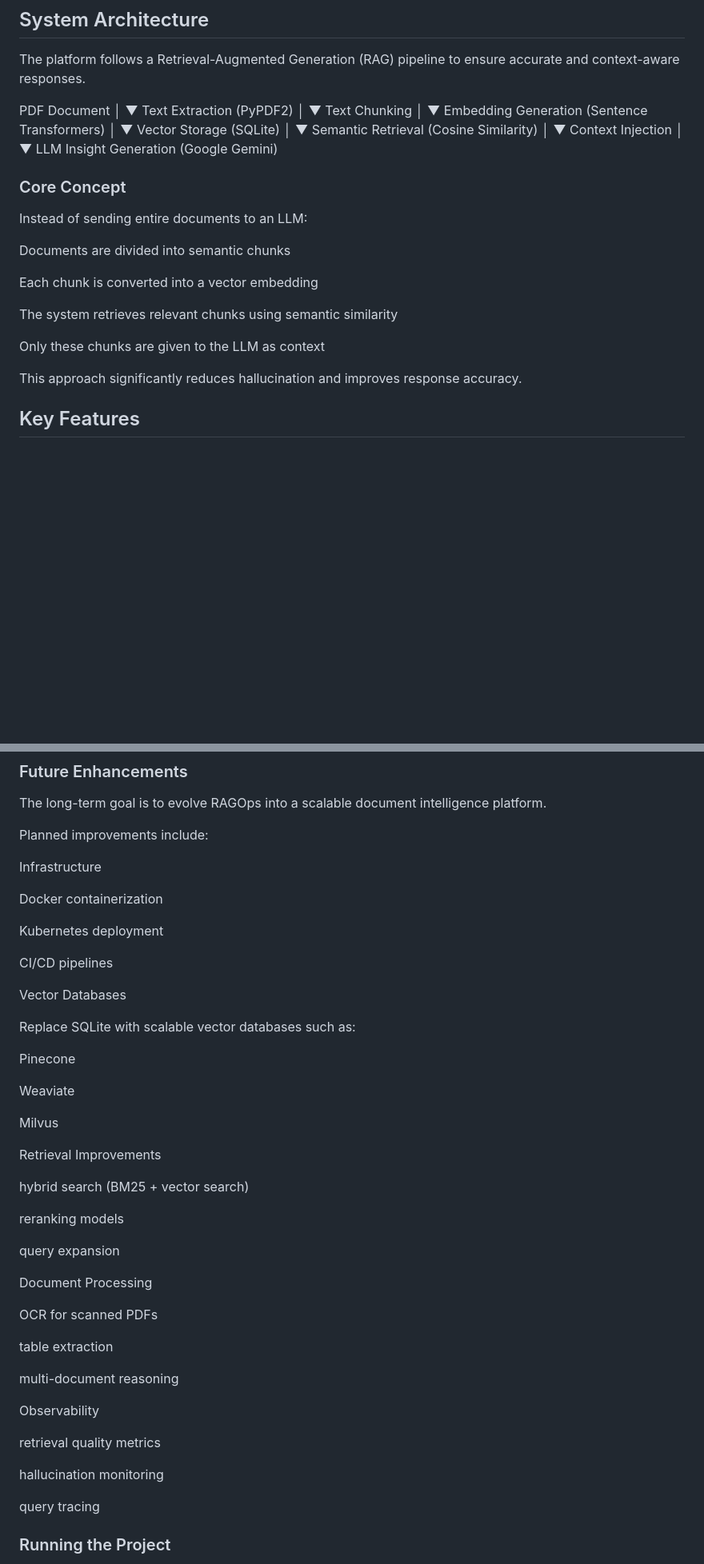
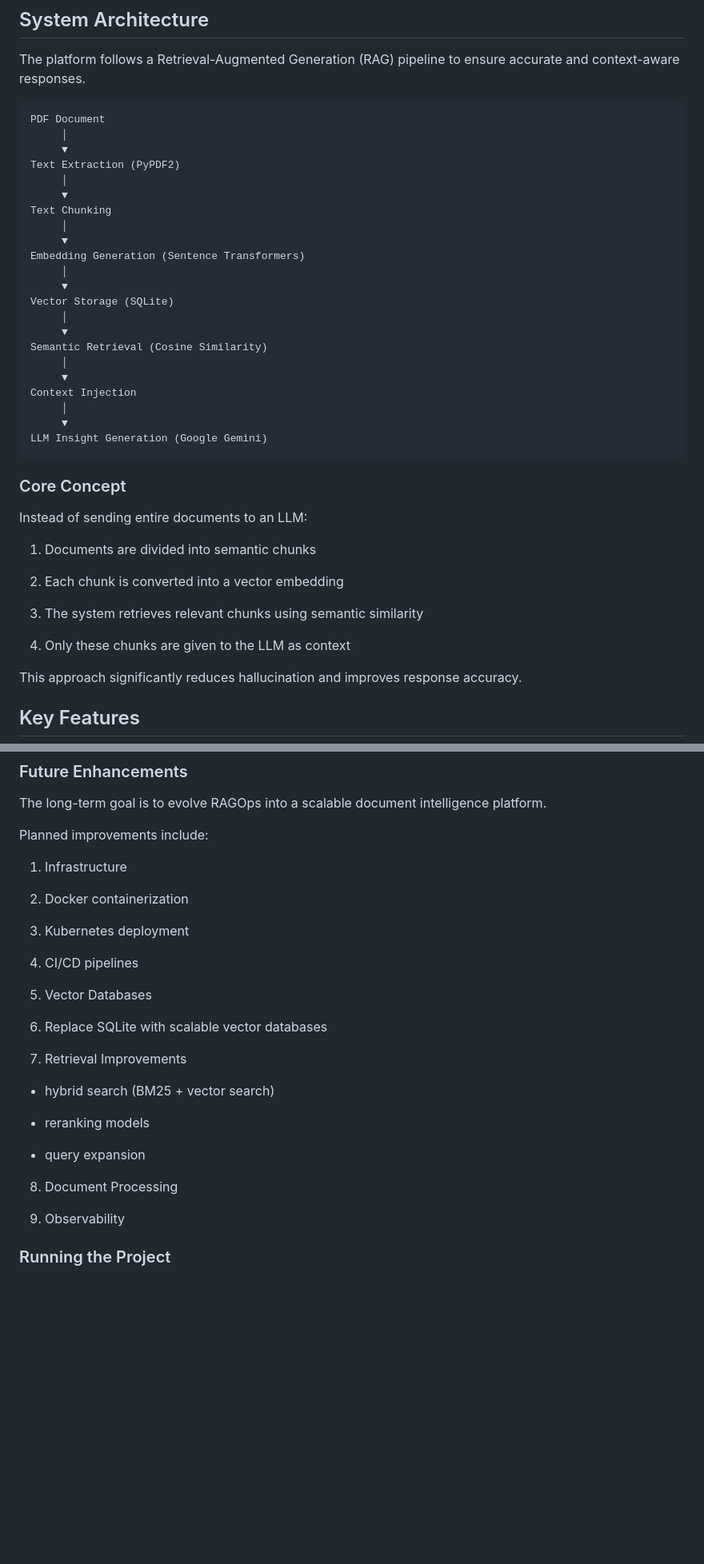
Before and after one commit to rashijain214/ETT-RAGOps-Platform, a Markdown page: Readme.md, 2 parts joined by grey strips. Shown at 80% size. Drawn GitHub-style; blank space fills up the shorter version.

````diff
--- a/Readme.md
+++ b/Readme.md
@@ -13,6 +13,7 @@ Future iterations will extend the system with containerization, CI/CD pipelines,
 
 The platform follows a Retrieval-Augmented Generation (RAG) pipeline to ensure accurate and context-aware responses.
 
+```
 PDF Document
      │
      ▼
@@ -35,18 +36,19 @@ Context Injection
      │
      ▼
 LLM Insight Generation (Google Gemini)
+```
 
 ### Core Concept
 
 Instead of sending entire documents to an LLM:
 
-Documents are divided into semantic chunks
+1. Documents are divided into semantic chunks
 
-Each chunk is converted into a vector embedding
+2. Each chunk is converted into a vector embedding
 
-The system retrieves relevant chunks using semantic similarity
+3. The system retrieves relevant chunks using semantic similarity
 
-Only these chunks are given to the LLM as context
+4. Only these chunks are given to the LLM as context
 
 This approach significantly reduces hallucination and improves response accuracy.
 
@@ -267,47 +277,31 @@ The long-term goal is to evolve RAGOps into a scalable document intelligence pla
 
 Planned improvements include:
 
-Infrastructure
+1. Infrastructure
 
-Docker containerization
+2. Docker containerization
 
-Kubernetes deployment
+3. Kubernetes deployment
 
-CI/CD pipelines
+4. CI/CD pipelines
 
-Vector Databases
+5. Vector Databases
 
-Replace SQLite with scalable vector databases such as:
+6.  Replace SQLite with scalable vector databases
+7. Retrieval Improvements
 
-Pinecone
+- hybrid search (BM25 + vector search)
 
-Weaviate
+- reranking models
 
-Milvus
+- query expansion
 
-Retrieval Improvements
+8. Document Processing
 
-hybrid search (BM25 + vector search)
 
-reranking models
 
-query expansion
+9. Observability
 
-Document Processing
-
-OCR for scanned PDFs
-
-table extraction
-
-multi-document reasoning
-
-Observability
-
-retrieval quality metrics
-
-hallucination monitoring
-
-query tracing
 
 ### Running the Project
 Install Dependencies
````
Also changed, not shown: other parts of Readme.md (+11 -3 lines).
